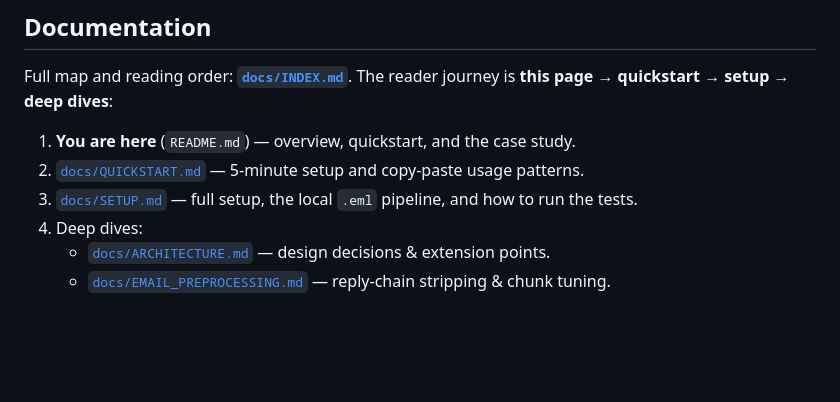
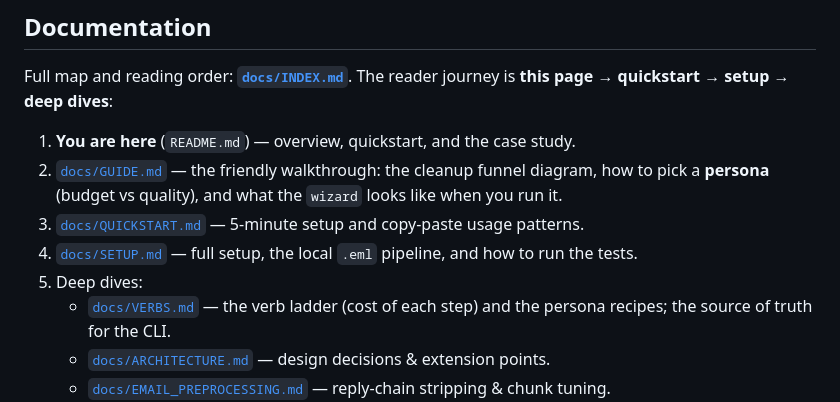
Before and after one commit to fmasi/mailrag, a Markdown page: README.md, the part around the change. Drawn GitHub-style; blank space fills up the shorter version.

Commit message:
docs(readme): link GUIDE.md (friendly walkthrough) + VERBS.md in the reader journey
Co-Authored-By: Claude Opus 4.8 <noreply@anthropic.com>

```diff
--- a/README.md
+++ b/README.md
@@ -217,9 +217,11 @@ Full map and reading order: **[`docs/INDEX.md`](docs/INDEX.md)**. The reader jou
 **this page → quickstart → setup → deep dives**:
 
 1. **You are here** (`README.md`) — overview, quickstart, and the case study.
-2. [`docs/QUICKSTART.md`](docs/QUICKSTART.md) — 5-minute setup and copy-paste usage patterns.
-3. [`docs/SETUP.md`](docs/SETUP.md) — full setup, the local `.eml` pipeline, and how to run the tests.
-4. Deep dives:
+2. [`docs/GUIDE.md`](docs/GUIDE.md) — the friendly walkthrough: the cleanup funnel diagram, how to pick a **persona** (budget vs quality), and what the `wizard` looks like when you run it.
+3. [`docs/QUICKSTART.md`](docs/QUICKSTART.md) — 5-minute setup and copy-paste usage patterns.
+4. [`docs/SETUP.md`](docs/SETUP.md) — full setup, the local `.eml` pipeline, and how to run the tests.
+5. Deep dives:
+   - [`docs/VERBS.md`](docs/VERBS.md) — the verb ladder (cost of each step) and the persona recipes; the source of truth for the CLI.
    - [`docs/ARCHITECTURE.md`](docs/ARCHITECTURE.md) — design decisions & extension points.
    - [`docs/EMAIL_PREPROCESSING.md`](docs/EMAIL_PREPROCESSING.md) — reply-chain stripping & chunk tuning.
    - [`docs/RETRIEVAL_GUIDE.md`](docs/RETRIEVAL_GUIDE.md) — the retrieval stack end-to-end: hybrid fusion, contextual retrieval, reranking, and thread-aware *retrieval* (small→big expansion).
```
